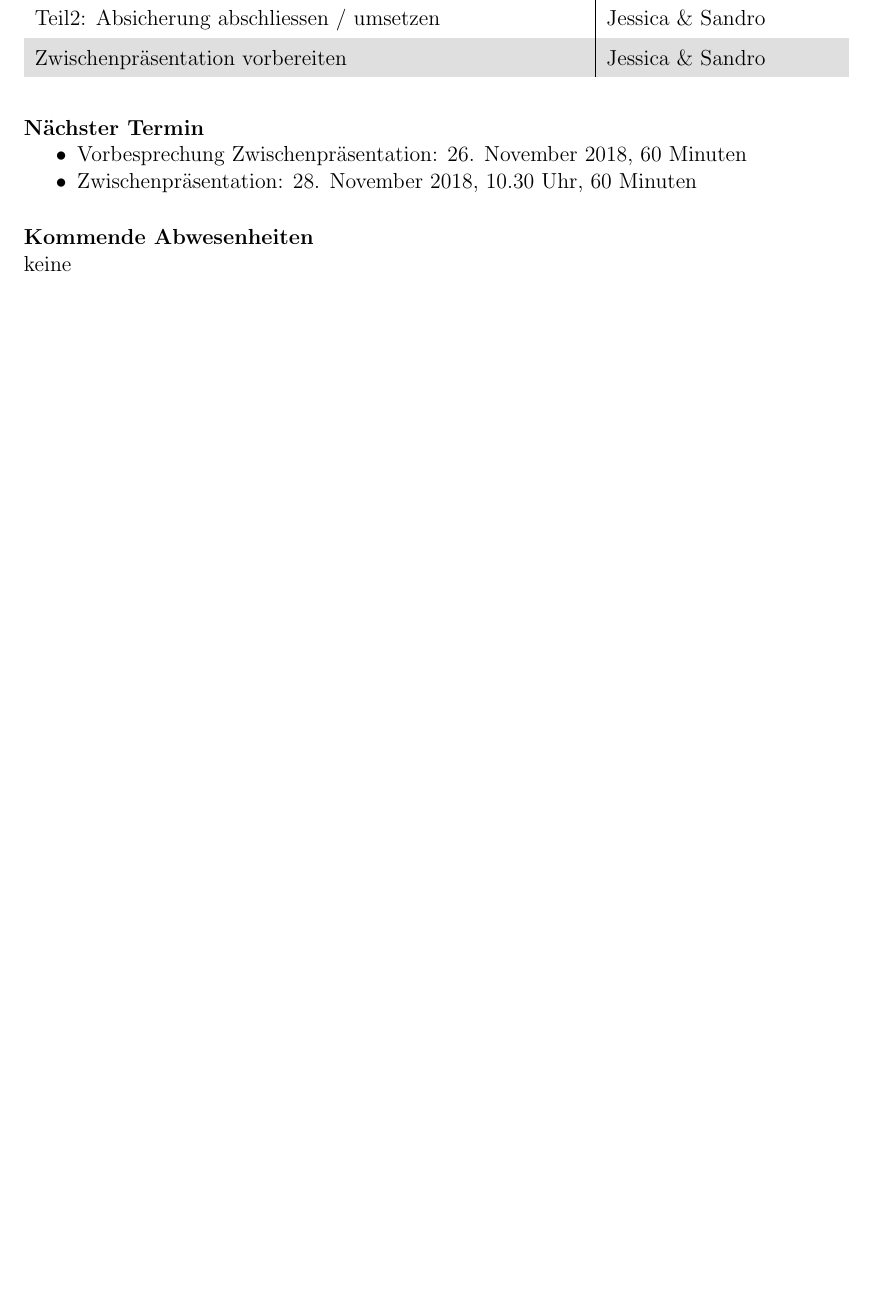
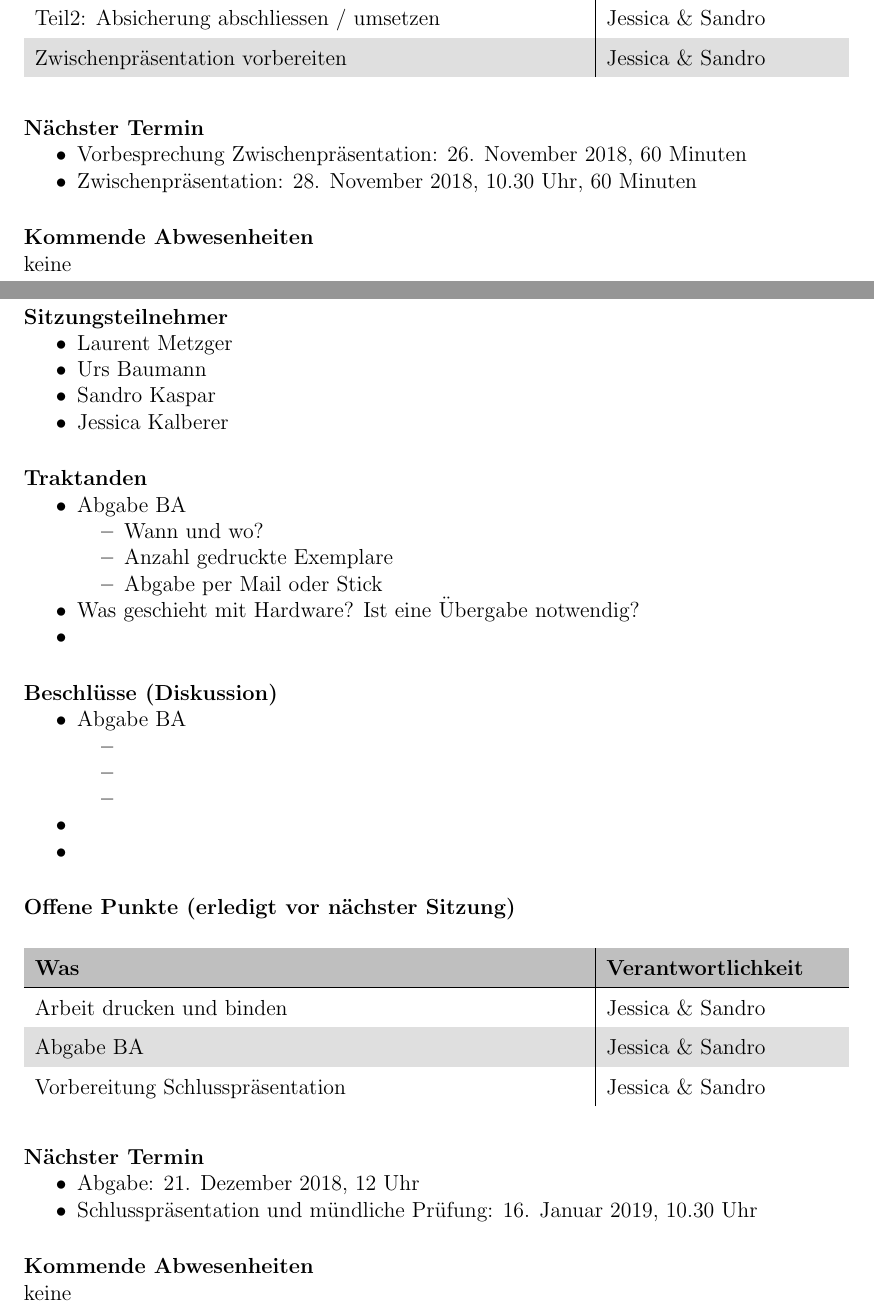
Before and after one commit to night28/HSR_BA, a LaTeX document (Documentation/main.tex, which reads Documentation/sections/sitzungsprotokolle.tex): part of page 82 of 89 before the commit and two parts of pages 82 and 83 of 90 after it, the two joined at a grey line, cut so that both start at the same text, the shorter picture padded with empty space. Compiled offline with pdfLaTeX.

Commit message:
sitzungsprotokoll 19.12 hinzugefügt

```diff
--- a/Documentation/sections/sitzungsprotokolle.tex
+++ b/Documentation/sections/sitzungsprotokolle.tex
@@ -689,3 +685,69 @@ keine
 
 \paragraph{Kommende Abwesenheiten} \mbox{}\\
 keine
+
+
+\newpage
+
+
+
+
+
+
+\subsection{Sitzungsprotokoll 20.12.2018}
+
+\paragraph{Sitzungsteilnehmer}
+\begin{itemize}
+	\item Laurent Metzger
+	\item Urs Baumann
+	\item Sandro Kaspar
+	\item Jessica Kalberer
+\end{itemize}
+
+\paragraph{Traktanden}
+\begin{itemize}
+	\item Abgabe BA
+	\begin{itemize}
+		\item Wann und wo?
+		\item Anzahl gedruckte Exemplare
+		\item Abgabe per Mail oder Stick
+	\end{itemize}
+	\item Was geschieht mit Hardware? Ist eine Übergabe notwendig?
+	\item
+\end{itemize}
+
+\paragraph{Beschlüsse (Diskussion)}
+\begin{itemize}
+	\item Abgabe BA
+	\begin{itemize}
+		\item
+		\item
+		\item
+	\end{itemize}
+	\item
+	\item
+\end{itemize}
+
+\paragraph{Offene Punkte (erledigt vor nächster Sitzung)} \mbox{}
+\begin{table}[H]
+	\rowcolors{2}{gray!25}{white}
+	\centering
+	\begin{tabularx}{\textwidth}{X | p{4.5cm}}
+		\rowcolor{gray!50}
+		\textbf{Was} & \textbf{Verantwortlichkeit} \\
+		\hline
+		Arbeit drucken und binden & Jessica \& Sandro \\
+		Abgabe BA & Jessica \& Sandro \\
+		Vorbereitung Schlusspräsentation & Jessica \& Sandro \\
+	\end{tabularx}
+	\label{tab:my-label}
+\end{table}
+
+\paragraph{Nächster Termin}
+\begin{itemize}
+	\item Abgabe: 21. Dezember 2018, 12 Uhr
+	\item Schlusspräsentation und mündliche Prüfung: 16. Januar 2019, 10.30 Uhr
+\end{itemize}
+
+\paragraph{Kommende Abwesenheiten} \mbox{}\\
+keine
```
Also changed, not shown: Documentation/sections/sitzungsprotokolle.tex (60 more changed lines).
